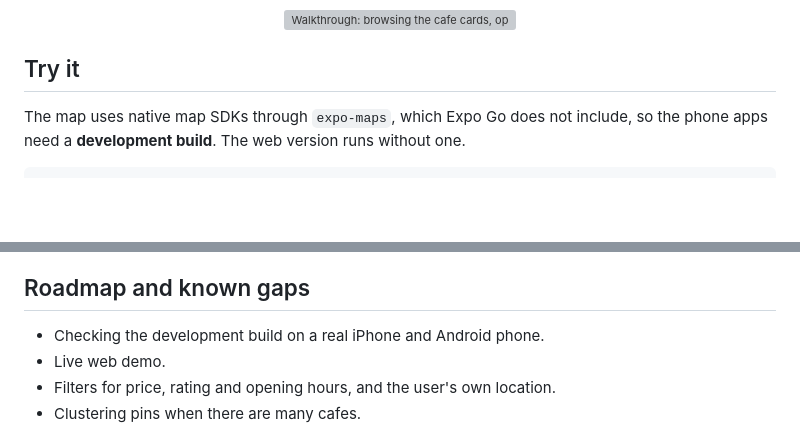
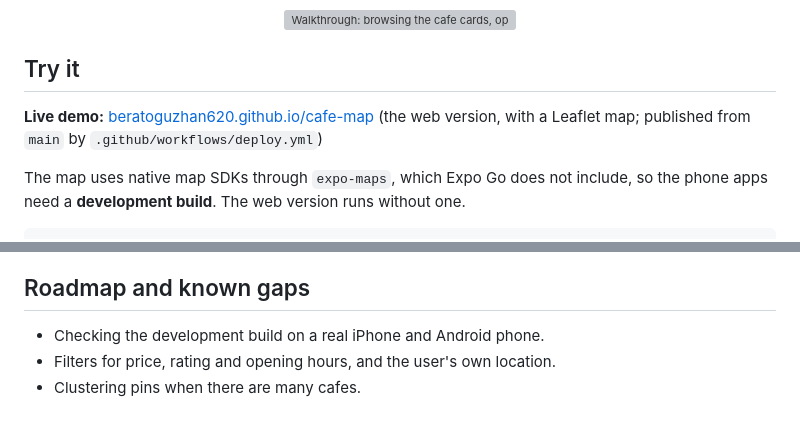
Before and after one commit to Beratoguzhan620/cafe-map, a Markdown page: README.md, 2 parts joined by grey strips. GitHub-like rendering; blank space fills up the shorter version; grey boxes are pictures that could not be loaded.

Commit message:
docs: link the live web demo

```diff
--- a/README.md
+++ b/README.md
@@ -12,6 +12,8 @@ A mobile app for finding independent cafes in Istanbul on a map. Tap a pin to se
 <p align="center"><img src="docs/screenshots/demo.gif" alt="Walkthrough: browsing the cafe cards, opening a cafe from a card and from a pin, and searching" width="300" /></p>
 
 ## Try it
+
+**Live demo:** [beratoguzhan620.github.io/cafe-map](https://beratoguzhan620.github.io/cafe-map/) (the web version, with a Leaflet map; published from `main` by `.github/workflows/deploy.yml`)
 
 The map uses native map SDKs through `expo-maps`, which Expo Go does not include, so the phone apps need a **development build**. The web version runs without one.
 
@@ -150,7 +152,6 @@ The end-to-end flow runs in a real browser on phone and desktop sizes, in light
 ## Roadmap and known gaps
 
 - Checking the development build on a real iPhone and Android phone.
-- Live web demo.
 - Filters for price, rating and opening hours, and the user's own location.
 - Clustering pins when there are many cafes.
 
```
Also changed, not shown: README.tr.md (+2 -1 lines).
